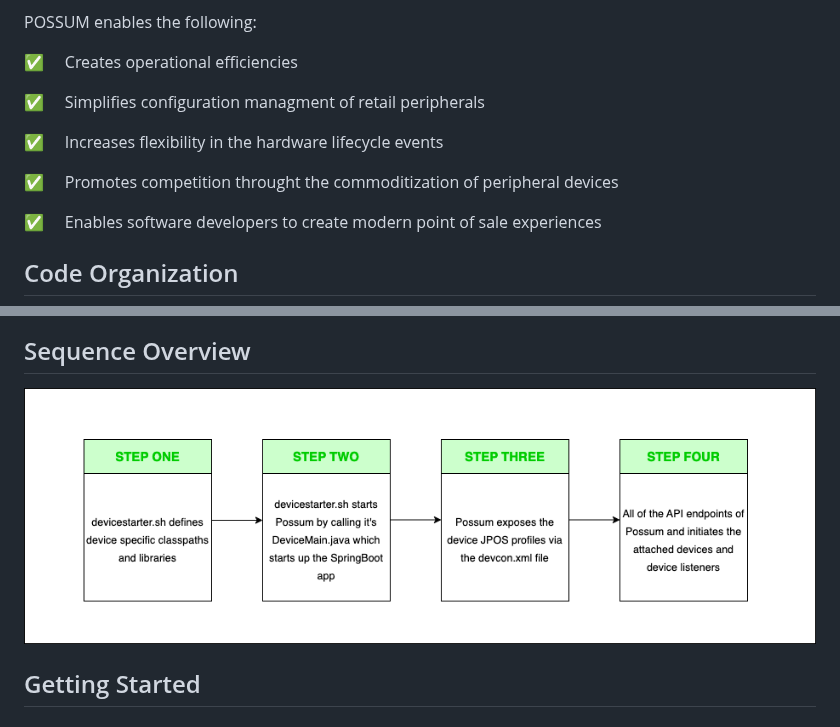
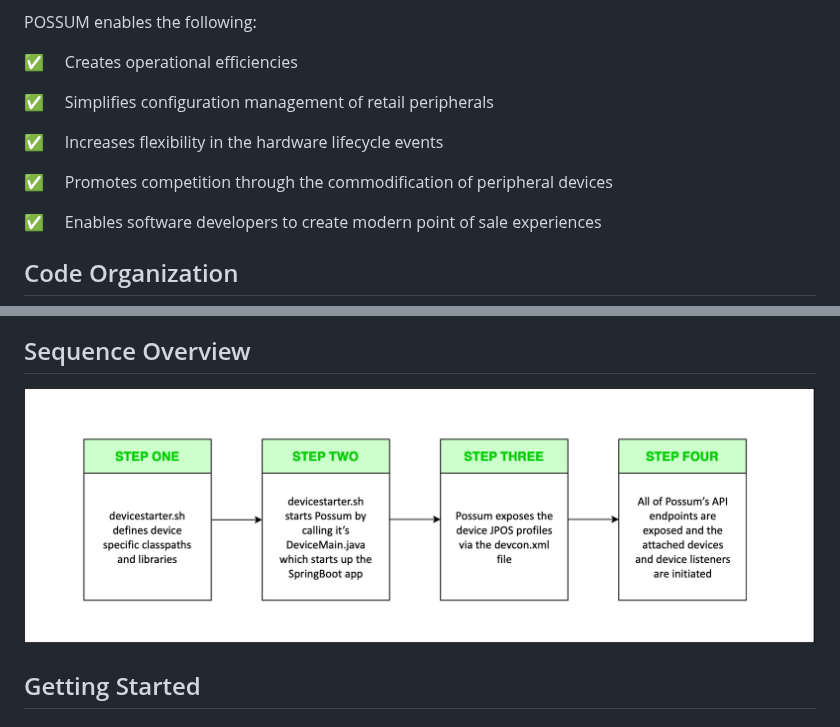
Before and after one commit to target/POSSUM, a Markdown page: README.md, 2 parts joined by grey strips. Rendered like a GitHub page; pictures changed too: diagrams/SequenceCodeLDW.png (deleted), diagrams/SequenceCodePOSSUM.png (added).

Commit message:
update sequence code diagram for gramatical errors

```diff
--- a/README.md
+++ b/README.md
@@ -12,11 +12,11 @@ POSSUM enables the following:
 
 :white_check_mark: &nbsp;&nbsp;&nbsp; Creates operational efficiencies
 
-:white_check_mark: &nbsp;&nbsp;&nbsp; Simplifies configuration managment of retail peripherals
+:white_check_mark: &nbsp;&nbsp;&nbsp; Simplifies configuration management of retail peripherals
 
 :white_check_mark: &nbsp;&nbsp;&nbsp; Increases flexibility in the hardware lifecycle events
 
-:white_check_mark: &nbsp;&nbsp;&nbsp; Promotes competition throught the commoditization of peripheral devices
+:white_check_mark: &nbsp;&nbsp;&nbsp; Promotes competition through the commodification of peripheral devices
 
 :white_check_mark: &nbsp;&nbsp;&nbsp; Enables software developers to create modern point of sale experiences
 
@@ -29,7 +29,7 @@ POSSUM enables the following:
 ## Sequence Overview
 
 <p align="center">
-  <img src="./diagrams/SequenceCodeLDW.png" alt="code sequence diagram">
+  <img src="./diagrams/SequenceCodePOSSUM.png" alt="code sequence diagram">
 </p>
 
 ## Getting Started
```
